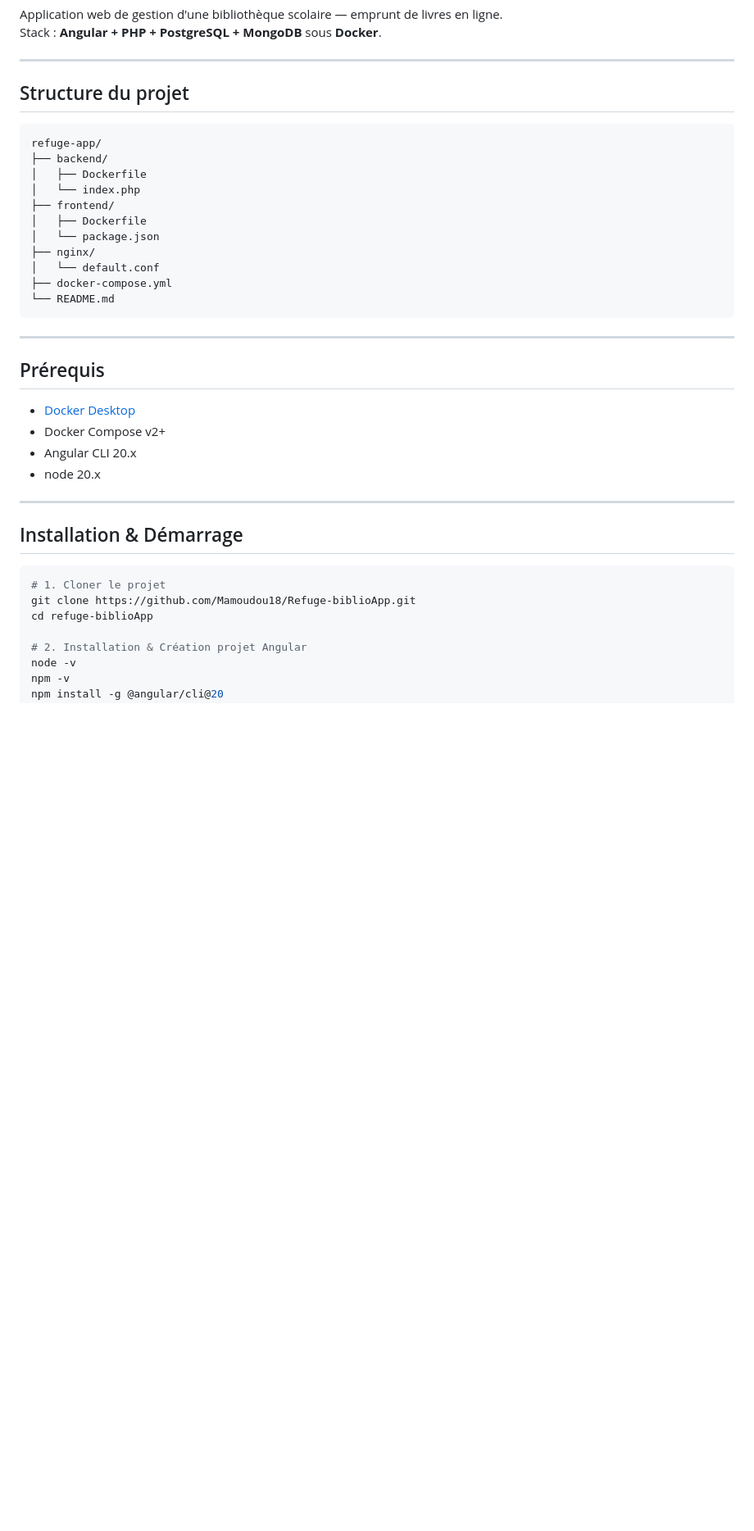
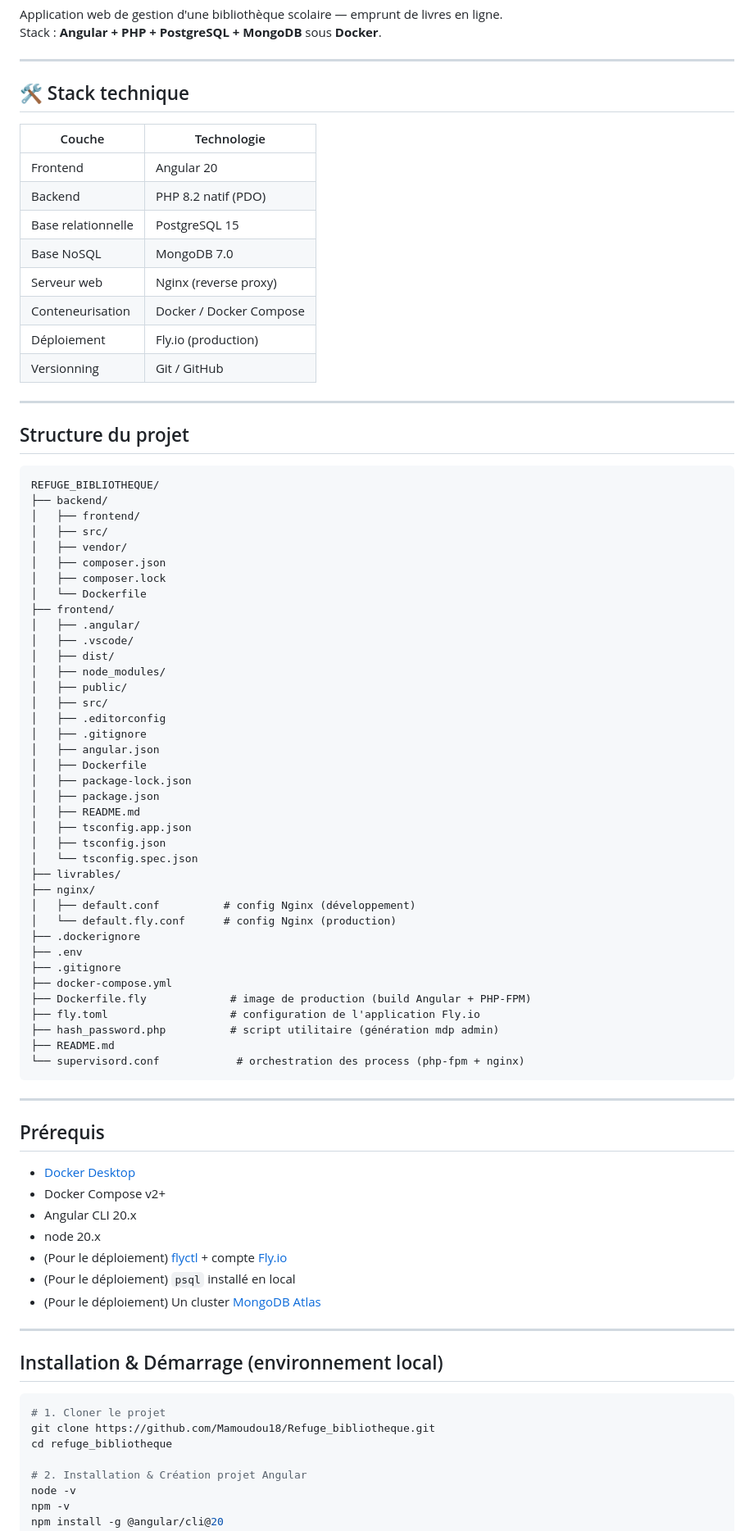
Before and after one commit to Mamoudou18/Refuge_bibliotheque, a Markdown page: README.md, the part around one of its changes. Shown at 82% size. Rendered like a GitHub page; blank space fills up the shorter version.

````diff
--- a/README.md
+++ b/README.md
@@ -5,20 +5,62 @@ Stack : **Angular + PHP + PostgreSQL + MongoDB** sous **Docker**.
 
 ---
 
-##  Structure du projet
+## 🛠️ Stack technique
+
+| Couche       | Technologie                     |
+|--------------|----------------------------------|
+| Frontend     | Angular 20                      |
+| Backend      | PHP 8.2 natif (PDO)              |
+| Base relationnelle | PostgreSQL 15               |
+| Base NoSQL   | MongoDB 7.0                      |
+| Serveur web  | Nginx (reverse proxy)            |
+| Conteneurisation | Docker / Docker Compose      |
+| Déploiement  | Fly.io (production)              |
+| Versionning  | Git / GitHub                     |
+
+---
+
+## Structure du projet
 
 ```
-refuge-app/
+REFUGE_BIBLIOTHEQUE/
 ├── backend/
+│   ├── frontend/
+│   ├── src/
+│   ├── vendor/
+│   ├── composer.json
+│   ├── composer.lock
+│   └── Dockerfile
+├── frontend/
+│   ├── .angular/
+│   ├── .vscode/
+│   ├── dist/
+│   ├── node_modules/
+│   ├── public/
+│   ├── src/
+│   ├── .editorconfig
+│   ├── .gitignore
+│   ├── angular.json
 │   ├── Dockerfile
-│   └── index.php
-├── frontend/
-│   ├── Dockerfile
-│   └── package.json
+│   ├── package-lock.json
+│   ├── package.json
+│   ├── README.md
+│   ├── tsconfig.app.json
+│   ├── tsconfig.json
+│   └── tsconfig.spec.json
+├── livrables/
 ├── nginx/
-│   └── default.conf
+│   ├── default.conf          # config Nginx (développement)
+│   └── default.fly.conf      # config Nginx (production)
+├── .dockerignore
+├── .env
+├── .gitignore
 ├── docker-compose.yml
-└── README.md
+├── Dockerfile.fly             # image de production (build Angular + PHP-FPM)
+├── fly.toml                   # configuration de l'application Fly.io
+├── hash_password.php          # script utilitaire (génération mdp admin)
+├── README.md
+└── supervisord.conf            # orchestration des process (php-fpm + nginx)
 ```
 
 ---
@@ -29,15 +71,18 @@ refuge-app/
 - Docker Compose v2+
 - Angular CLI 20.x
 - node 20.x
+- (Pour le déploiement) [flyctl](https://fly.io/docs/flyctl/) + compte [Fly.io](https://fly.io)
+- (Pour le déploiement) `psql` installé en local
+- (Pour le déploiement) Un cluster [MongoDB Atlas](https://www.mongodb.com/atlas)
 
 ---
 
-##  Installation & Démarrage
+## Installation & Démarrage (environnement local)
 
 ```bash
 # 1. Cloner le projet
-git clone https://github.com/Mamoudou18/Refuge-biblioApp.git
-cd refuge-biblioApp
+git clone https://github.com/Mamoudou18/Refuge_bibliotheque.git
+cd refuge_bibliotheque
 
 # 2. Installation & Création projet Angular
 node -v
````
Also changed, not shown: other parts of README.md (+158 -41 lines).
